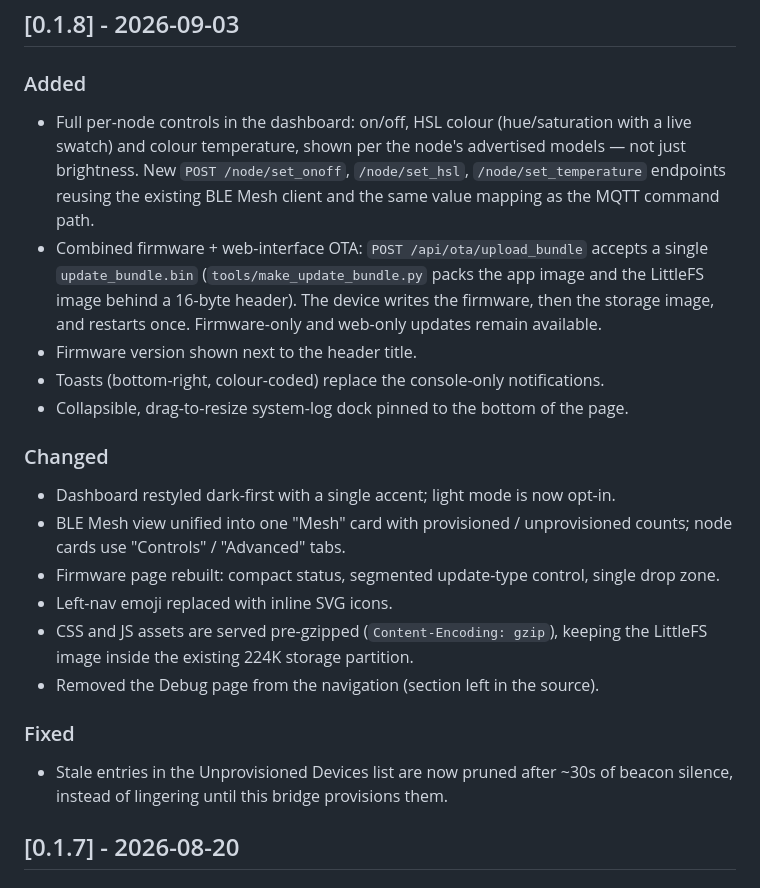
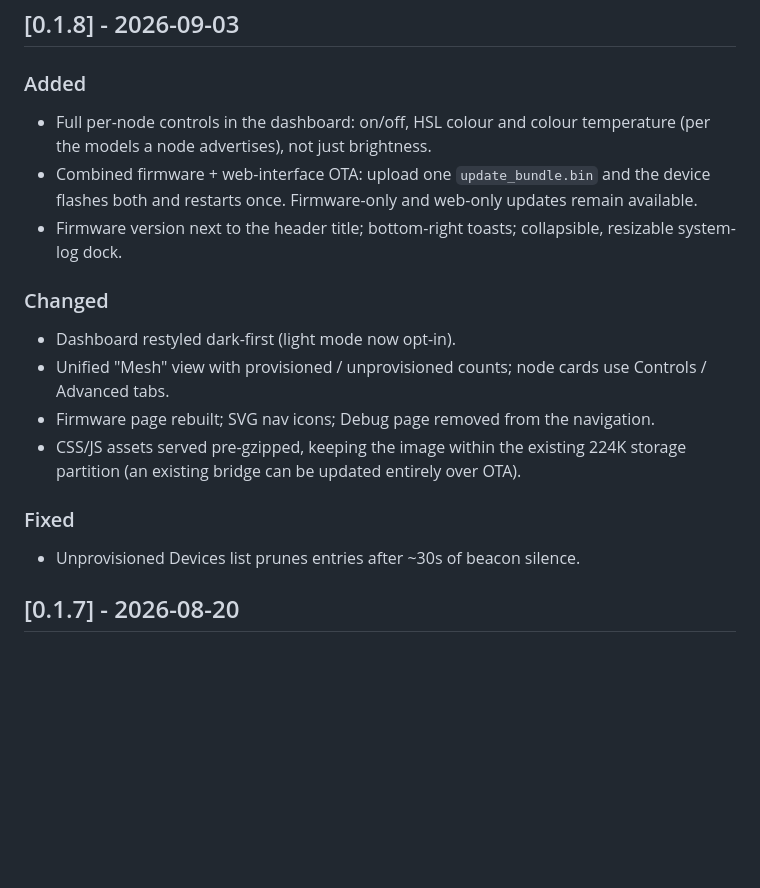
Before and after one commit to ludodefgh/esp32-blemesh2mqtt, a Markdown page: CHANGELOG.md, the part around the change. GitHub-like rendering; blank space fills up the shorter version.

Commit message:
docs: trim 0.1.8 changelog
Co-Authored-By: Claude Sonnet 5 <noreply@anthropic.com>

```diff
--- a/CHANGELOG.md
+++ b/CHANGELOG.md
@@ -15,34 +15,24 @@ and this project adheres to [Semantic Versioning](https://semver.org/spec/v2.0.0
 ## [0.1.8] - 2026-09-03
 
 ### Added
-- Full per-node controls in the dashboard: on/off, HSL colour (hue/saturation
-  with a live swatch) and colour temperature, shown per the node's advertised
-  models — not just brightness. New `POST /node/set_onoff`, `/node/set_hsl`,
-  `/node/set_temperature` endpoints reusing the existing BLE Mesh client and the
-  same value mapping as the MQTT command path.
-- Combined firmware + web-interface OTA: `POST /api/ota/upload_bundle` accepts a
-  single `update_bundle.bin` (`tools/make_update_bundle.py` packs the app image
-  and the LittleFS image behind a 16-byte header). The device writes the
-  firmware, then the storage image, and restarts once. Firmware-only and
-  web-only updates remain available.
-- Firmware version shown next to the header title.
-- Toasts (bottom-right, colour-coded) replace the console-only notifications.
-- Collapsible, drag-to-resize system-log dock pinned to the bottom of the page.
+- Full per-node controls in the dashboard: on/off, HSL colour and colour
+  temperature (per the models a node advertises), not just brightness.
+- Combined firmware + web-interface OTA: upload one `update_bundle.bin` and the
+  device flashes both and restarts once. Firmware-only and web-only updates
+  remain available.
+- Firmware version next to the header title; bottom-right toasts; collapsible,
+  resizable system-log dock.
 
 ### Changed
-- Dashboard restyled dark-first with a single accent; light mode is now opt-in.
-- BLE Mesh view unified into one "Mesh" card with provisioned / unprovisioned
-  counts; node cards use "Controls" / "Advanced" tabs.
-- Firmware page rebuilt: compact status, segmented update-type control,
-  single drop zone.
-- Left-nav emoji replaced with inline SVG icons.
-- CSS and JS assets are served pre-gzipped (`Content-Encoding: gzip`), keeping
-  the LittleFS image inside the existing 224K storage partition.
-- Removed the Debug page from the navigation (section left in the source).
+- Dashboard restyled dark-first (light mode now opt-in).
+- Unified "Mesh" view with provisioned / unprovisioned counts; node cards use
+  Controls / Advanced tabs.
+- Firmware page rebuilt; SVG nav icons; Debug page removed from the navigation.
+- CSS/JS assets served pre-gzipped, keeping the image within the existing 224K
+  storage partition (an existing bridge can be updated entirely over OTA).
 
 ### Fixed
-- Stale entries in the Unprovisioned Devices list are now pruned after ~30s of
-  beacon silence, instead of lingering until this bridge provisions them.
+- Unprovisioned Devices list prunes entries after ~30s of beacon silence.
 
 ## [0.1.7] - 2026-08-20
 
```
